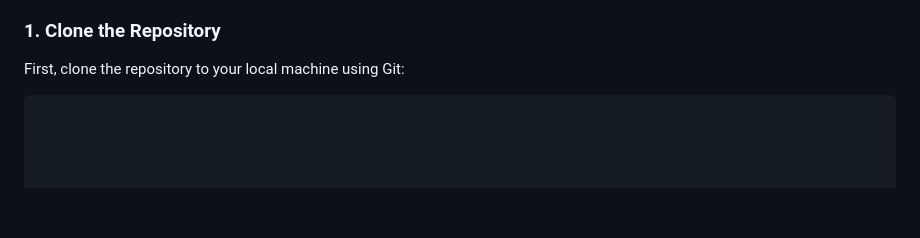
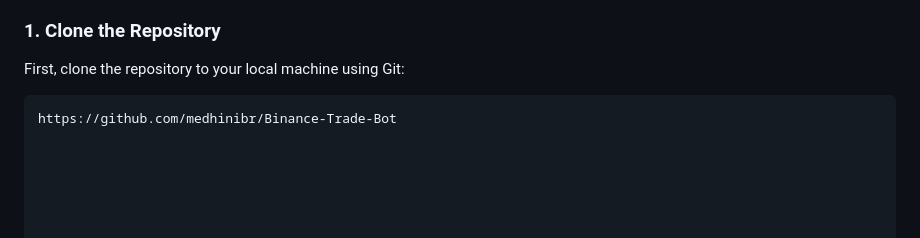
Before and after one commit to medhinibr/Binance-Trade-Bot, a Markdown page: Readme.md, the part around the change. Rendered like a GitHub page; blank space fills up the shorter version.

````diff
--- a/Readme.md
+++ b/Readme.md
@@ -54,3 +54,4 @@ Follow these steps to set up the Binance Trade Bot on your local machine.
 First, clone the repository to your local machine using Git:
 
 ```bash
+https://github.com/medhinibr/Binance-Trade-Bot
````
